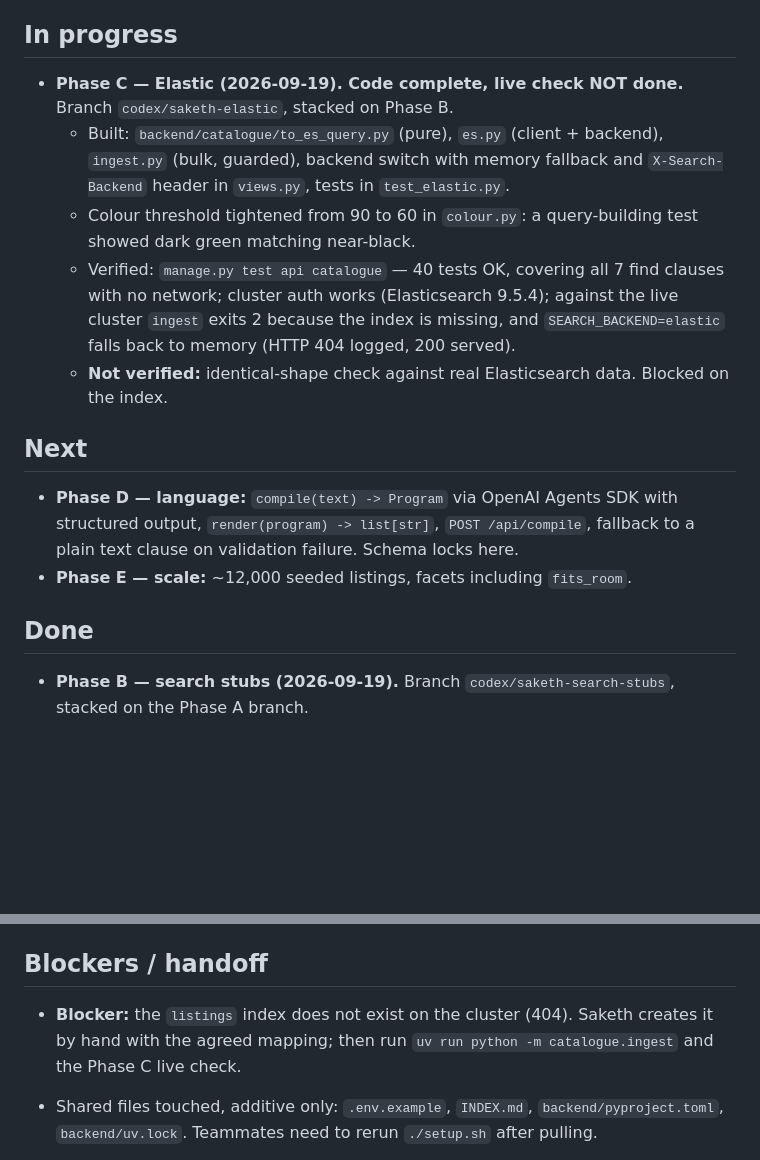
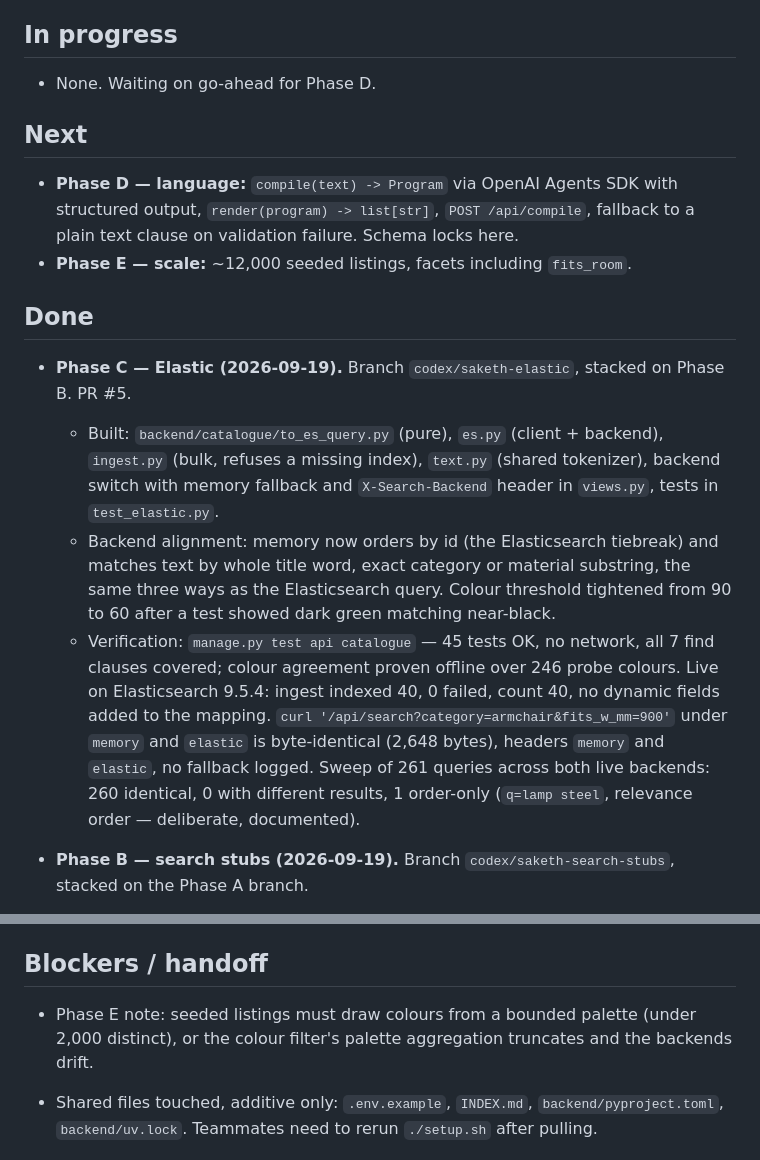
Before and after one commit to LeeSinLiang/FRIDAY, a Markdown page: TODO_SAKETH.md, 2 parts joined by grey strips. GitHub-like rendering; blank space fills up the shorter version.

```diff
--- a/TODO_SAKETH.md
+++ b/TODO_SAKETH.md
@@ -6,11 +6,7 @@ Lane: catalogue, search and the language layer. Branch: `codex/saketh-catalogue`
 
 ## In progress
 
-- **Phase C — Elastic (2026-09-19). Code complete, live check NOT done.** Branch `codex/saketh-elastic`, stacked on Phase B.
-  - Built: `backend/catalogue/to_es_query.py` (pure), `es.py` (client + backend), `ingest.py` (bulk, guarded), backend switch with memory fallback and `X-Search-Backend` header in `views.py`, tests in `test_elastic.py`.
-  - Colour threshold tightened from 90 to 60 in `colour.py`: a query-building test showed dark green matching near-black.
-  - Verified: `manage.py test api catalogue` — 40 tests OK, covering all 7 find clauses with no network; cluster auth works (Elasticsearch 9.5.4); against the live cluster `ingest` exits 2 because the index is missing, and `SEARCH_BACKEND=elastic` falls back to memory (HTTP 404 logged, 200 served).
-  - **Not verified:** identical-shape check against real Elasticsearch data. Blocked on the index.
+- None. Waiting on go-ahead for Phase D.
 
 ## Next
 
@@ -18,6 +14,11 @@ Lane: catalogue, search and the language layer. Branch: `codex/saketh-catalogue`
 - **Phase E — scale:** ~12,000 seeded listings, facets including `fits_room`.
 
 ## Done
+
+- **Phase C — Elastic (2026-09-19).** Branch `codex/saketh-elastic`, stacked on Phase B. PR #5.
+  - Built: `backend/catalogue/to_es_query.py` (pure), `es.py` (client + backend), `ingest.py` (bulk, refuses a missing index), `text.py` (shared tokenizer), backend switch with memory fallback and `X-Search-Backend` header in `views.py`, tests in `test_elastic.py`.
+  - Backend alignment: memory now orders by id (the Elasticsearch tiebreak) and matches text by whole title word, exact category or material substring, the same three ways as the Elasticsearch query. Colour threshold tightened from 90 to 60 after a test showed dark green matching near-black.
+  - Verification: `manage.py test api catalogue` — 45 tests OK, no network, all 7 find clauses covered; colour agreement proven offline over 246 probe colours. Live on Elasticsearch 9.5.4: ingest indexed 40, 0 failed, count 40, no dynamic fields added to the mapping. `curl '/api/search?category=armchair&fits_w_mm=900'` under `memory` and `elastic` is byte-identical (2,648 bytes), headers `memory` and `elastic`, no fallback logged. Sweep of 261 queries across both live backends: 260 identical, 0 with different results, 1 order-only (`q=lamp steel`, relevance order — deliberate, documented).
 
 - **Phase B — search stubs (2026-09-19).** Branch `codex/saketh-search-stubs`, stacked on the Phase A branch.
   - `GET /api/search` on the in-memory backend: `backend/catalogue/{views,urls,params,memory,colour,feed,thumbs}.py`, feed in `backend/catalogue/data/listings.json` (40 items, all 12 categories), tests in `backend/catalogue/test_search.py`.
@@ -42,7 +43,7 @@ Lane: catalogue, search and the language layer. Branch: `codex/saketh-catalogue`
 
 ## Blockers / handoff
 
-- **Blocker:** the `listings` index does not exist on the cluster (404). Saketh creates it by hand with the agreed mapping; then run `uv run python -m catalogue.ingest` and the Phase C live check.
+- Phase E note: seeded listings must draw colours from a bounded palette (under 2,000 distinct), or the colour filter's palette aggregation truncates and the backends drift.
 
 - Shared files touched, additive only: `.env.example`, `INDEX.md`, `backend/pyproject.toml`, `backend/uv.lock`. Teammates need to rerun `./setup.sh` after pulling.
 - Tell William: search and compile are `AllowAny` (see Phase B). His lanes are unaffected.
```
Also changed, not shown: docs/backend/catalogue.md (+13 -3 lines).
